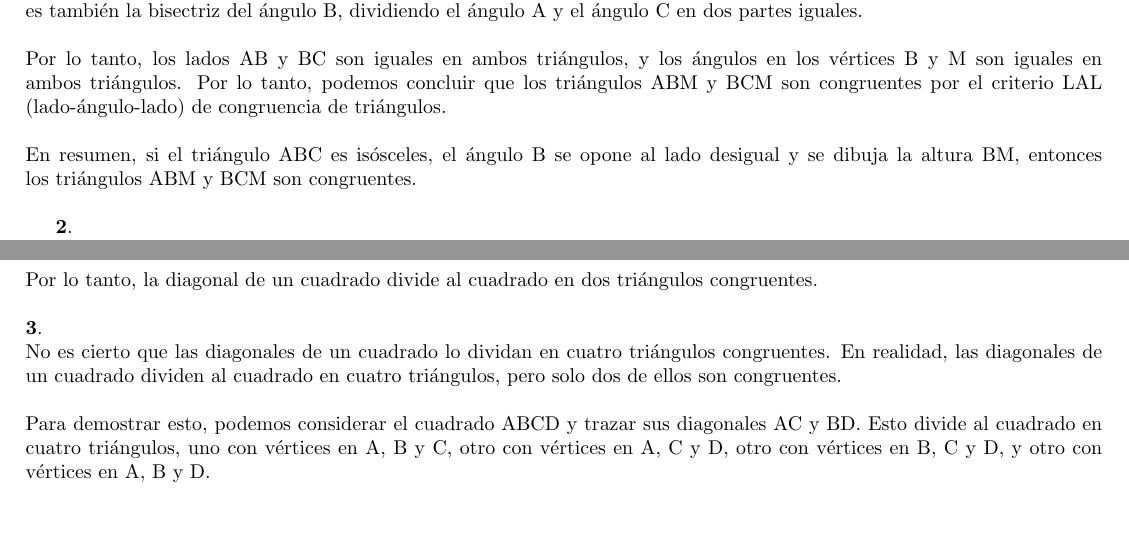
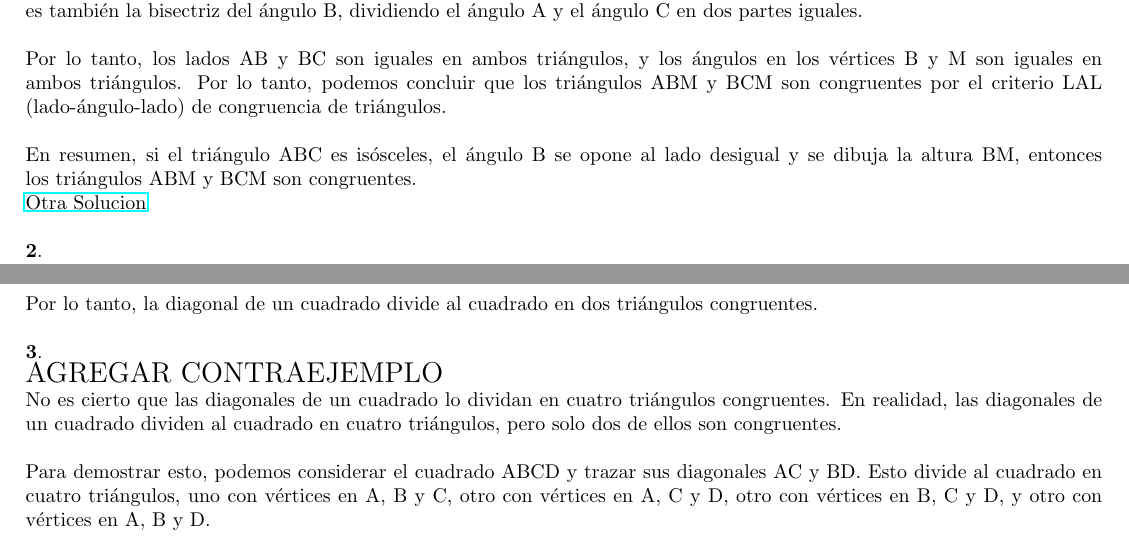
Before and after one commit to imlauera/pm, a LaTeX document (1ciclo/g1_metrica/TrabajoPractico_2/soluciones_tp2.tex): two parts of page 1 of 9, joined at a grey line, cut so that both start at the same text, the shorter picture padded with empty space. Compiled offline with pdfLaTeX.

Commit message:
geometria1

```diff
--- a/1ciclo/g1_metrica/TrabajoPractico_2/soluciones_tp2.tex
+++ b/1ciclo/g1_metrica/TrabajoPractico_2/soluciones_tp2.tex
@@ -2,6 +2,7 @@
 \usepackage{amsmath, amssymb, amsthm}
 \usepackage[margin=1.3cm]{geometry} % set margins
 \usepackage{fancyhdr}
+\usepackage{hyperref}
 \pagestyle{fancy}
 
 
@@ -18,7 +19,9 @@ La altura BM divide el triángulo ABC en dos triángulos congruentes, ABM y BCM.
 Por lo tanto, los lados AB y BC son iguales en ambos triángulos, y los ángulos en los vértices B y M son iguales en ambos triángulos. Por lo tanto, podemos concluir que los triángulos ABM y BCM son congruentes por el criterio LAL (lado-ángulo-lado) de congruencia de triángulos.\\
 \\
 En resumen, si el triángulo ABC es isósceles, el ángulo B se opone al lado desigual y se dibuja la altura BM, entonces los triángulos ABM y BCM son congruentes.\\
-
+\href{https://www.scribd.com/document/372590950/Matematica-y-Su-Ensenanza-TP1}{Otra Solucion}
+\\
+\\
 {\textbf 2. }\\
 Podemos demostrar que la diagonal de un cuadrado divide al cuadrado en dos triángulos congruentes utilizando el criterio LAL (lado-ángulo-lado) de congruencia de triángulos.\\
 \\
@@ -39,6 +42,7 @@ Finalmente, como ambos triángulos tienen los mismos tres lados y dos ángulos i
 Por lo tanto, la diagonal de un cuadrado divide al cuadrado en dos triángulos congruentes.\\
 \\
 {\textbf 3. }\\
+{\Large AGREGAR CONTRAEJEMPLO }\\
 No es cierto que las diagonales de un cuadrado lo dividan en cuatro triángulos congruentes. En realidad, las diagonales de un cuadrado dividen al cuadrado en cuatro triángulos, pero solo dos de ellos son congruentes.\\
 \\
 Para demostrar esto, podemos considerar el cuadrado ABCD y trazar sus diagonales AC y BD. Esto divide al cuadrado en cuatro triángulos, uno con vértices en A, B y C, otro con vértices en A, C y D, otro con vértices en B, C y D, y otro con vértices en A, B y D.\\
```
Also changed, not shown: 1ciclo/g1_metrica/TrabajoPractico_2/372590950-Matematica-y-Su-Ensenanza-TP1.pdf (added), 1ciclo/g1_metrica/TrabajoPractico_2/soluciones_tp2.pdf, 5 other files.
